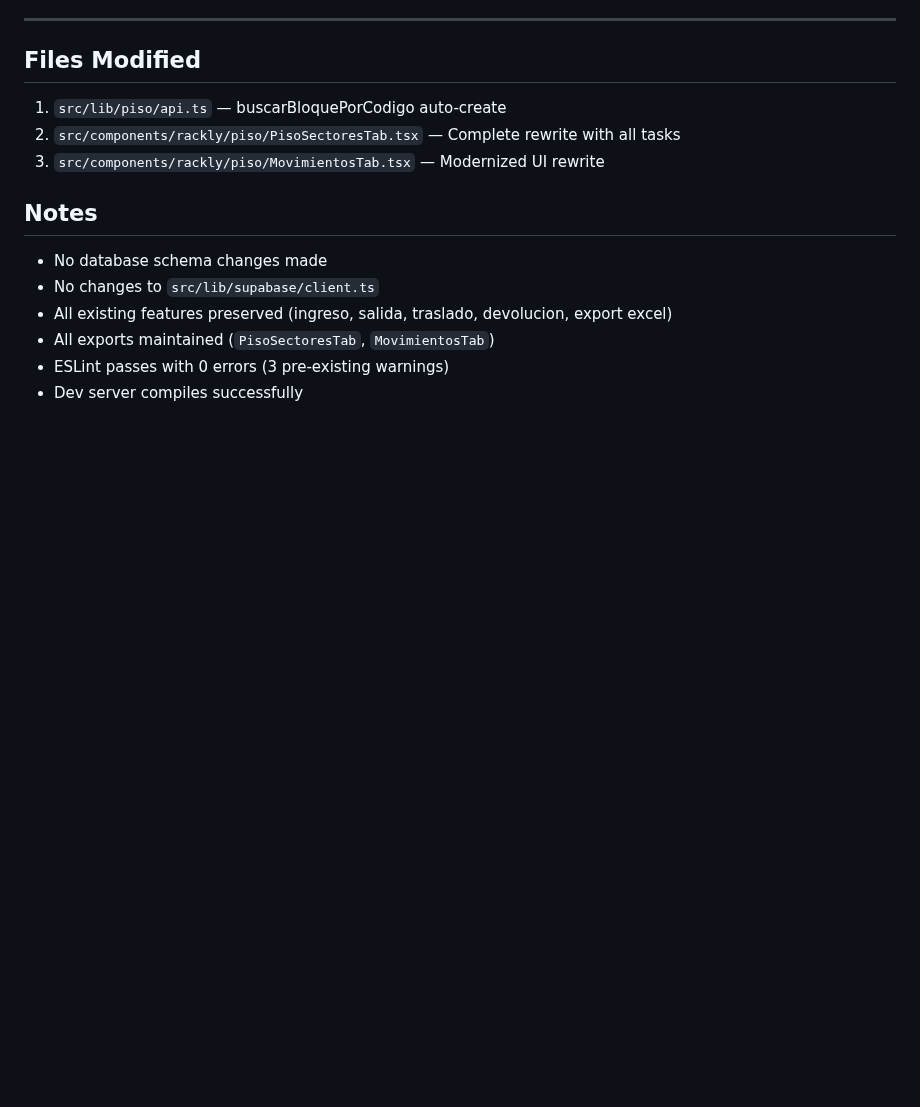
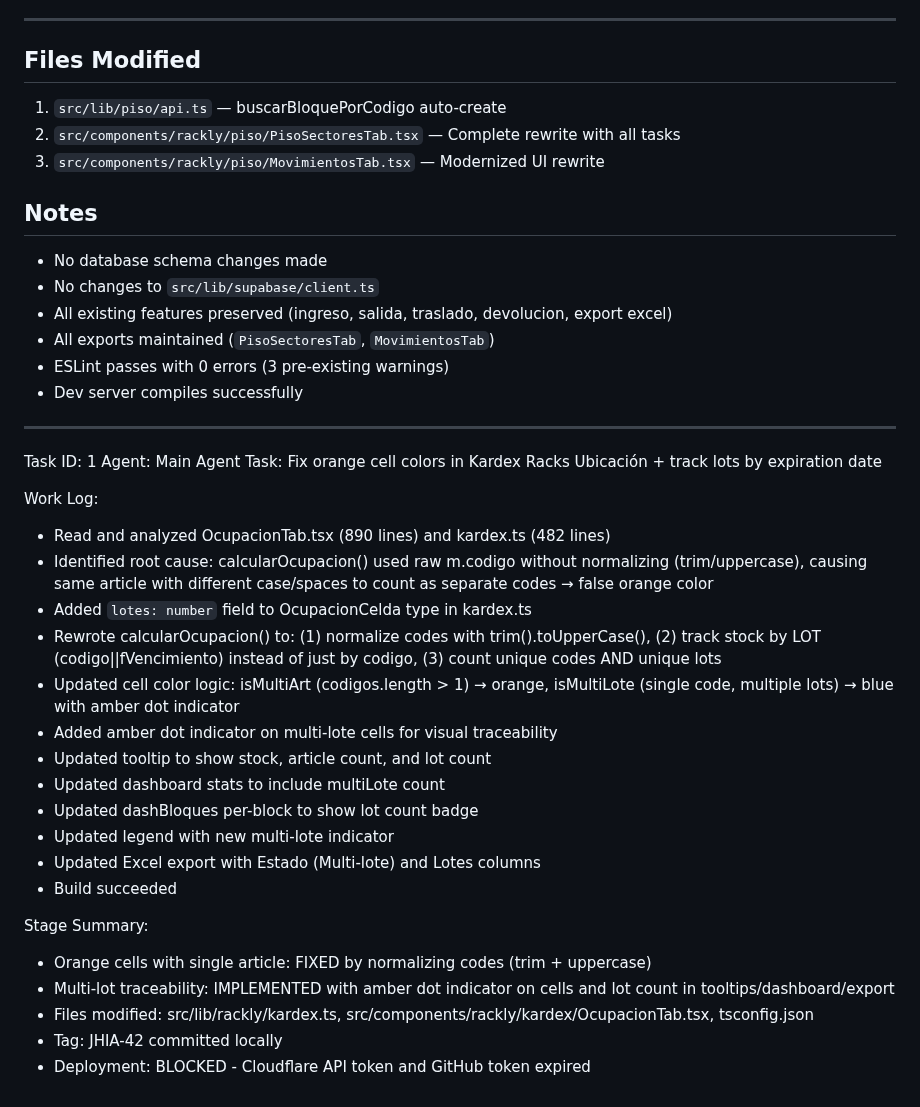
Before and after one commit to fileshidalgo-spec/rackly, a Markdown page: worklog.md, the part around the change. Rendered like a GitHub page; blank space fills up the shorter version.

Commit message:
56316c41-df16-4a48-abdf-34e6f70aa0fb

```diff
--- a/worklog.md
+++ b/worklog.md
@@ -121,3 +121,28 @@
 - All exports maintained (`PisoSectoresTab`, `MovimientosTab`)
 - ESLint passes with 0 errors (3 pre-existing warnings)
 - Dev server compiles successfully
+---
+Task ID: 1
+Agent: Main Agent
+Task: Fix orange cell colors in Kardex Racks Ubicación + track lots by expiration date
+
+Work Log:
+- Read and analyzed OcupacionTab.tsx (890 lines) and kardex.ts (482 lines)
+- Identified root cause: calcularOcupacion() used raw m.codigo without normalizing (trim/uppercase), causing same article with different case/spaces to count as separate codes → false orange color
+- Added `lotes: number` field to OcupacionCelda type in kardex.ts
+- Rewrote calcularOcupacion() to: (1) normalize codes with trim().toUpperCase(), (2) track stock by LOT (codigo||fVencimiento) instead of just by codigo, (3) count unique codes AND unique lots
+- Updated cell color logic: isMultiArt (codigos.length > 1) → orange, isMultiLote (single code, multiple lots) → blue with amber dot indicator
+- Added amber dot indicator on multi-lote cells for visual traceability
+- Updated tooltip to show stock, article count, and lot count
+- Updated dashboard stats to include multiLote count
+- Updated dashBloques per-block to show lot count badge
+- Updated legend with new multi-lote indicator
+- Updated Excel export with Estado (Multi-lote) and Lotes columns
+- Build succeeded
+
+Stage Summary:
+- Orange cells with single article: FIXED by normalizing codes (trim + uppercase)
+- Multi-lot traceability: IMPLEMENTED with amber dot indicator on cells and lot count in tooltips/dashboard/export
+- Files modified: src/lib/rackly/kardex.ts, src/components/rackly/kardex/OcupacionTab.tsx, tsconfig.json
+- Tag: JHIA-42 committed locally
+- Deployment: BLOCKED - Cloudflare API token and GitHub token expired
```
